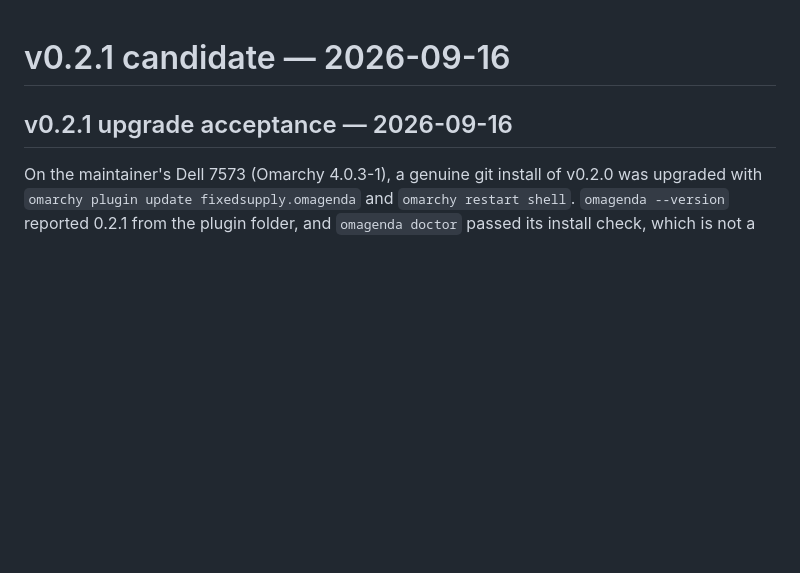
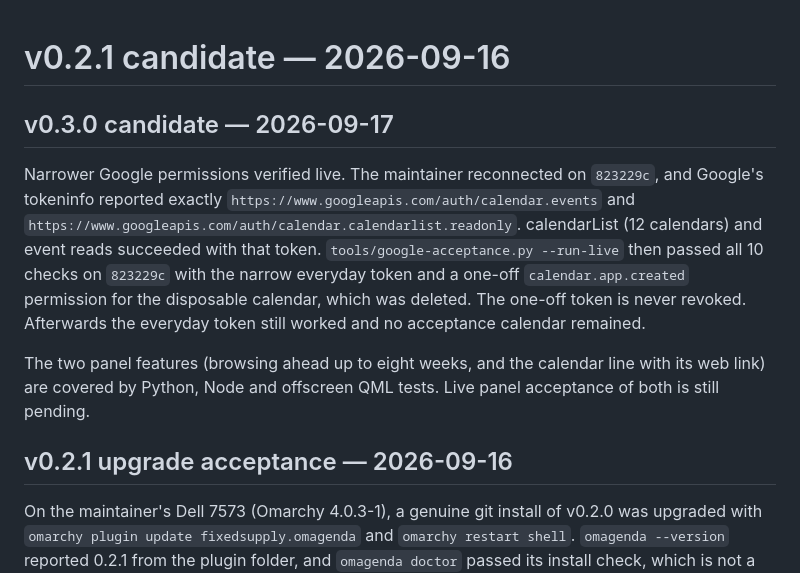
Before and after one commit to fixedsupply/omagenda, a Markdown page: STATUS.md, the part around the change. Rendered like a GitHub page; blank space fills up the shorter version.

Commit message:
Record live verification of the narrow Google permissions
Tokeninfo confirmed that the maintainer's reconnected token carries only
calendar.events and calendar.calendarlist.readonly; calendarList and event
reads worked; the Google acceptance run passed 10/10 on 823229c; and the
everyday token survived the run.

Co-Authored-By: Claude Opus 5 <noreply@anthropic.com>

```diff
--- a/STATUS.md
+++ b/STATUS.md
@@ -1,4 +1,21 @@
 # v0.2.1 candidate — 2026-09-16
+
+## v0.3.0 candidate — 2026-09-17
+
+Narrower Google permissions verified live. The maintainer reconnected on
+`823229c`, and Google's tokeninfo reported exactly
+`https://www.googleapis.com/auth/calendar.events` and
+`https://www.googleapis.com/auth/calendar.calendarlist.readonly`.
+calendarList (12 calendars) and event reads succeeded with that token.
+`tools/google-acceptance.py --run-live` then passed all 10 checks on
+`823229c` with the narrow everyday token and a one-off `calendar.app.created`
+permission for the disposable calendar, which was deleted. The one-off
+token is never revoked. Afterwards the everyday token still worked and no
+acceptance calendar remained.
+
+The two panel features (browsing ahead up to eight weeks, and the calendar
+line with its web link) are covered by Python, Node and offscreen QML
+tests. Live panel acceptance of both is still pending.
 
 ## v0.2.1 upgrade acceptance — 2026-09-16
 
```
Also changed, not shown: docs/reviewer-checklist.md (+8 -0 lines).
